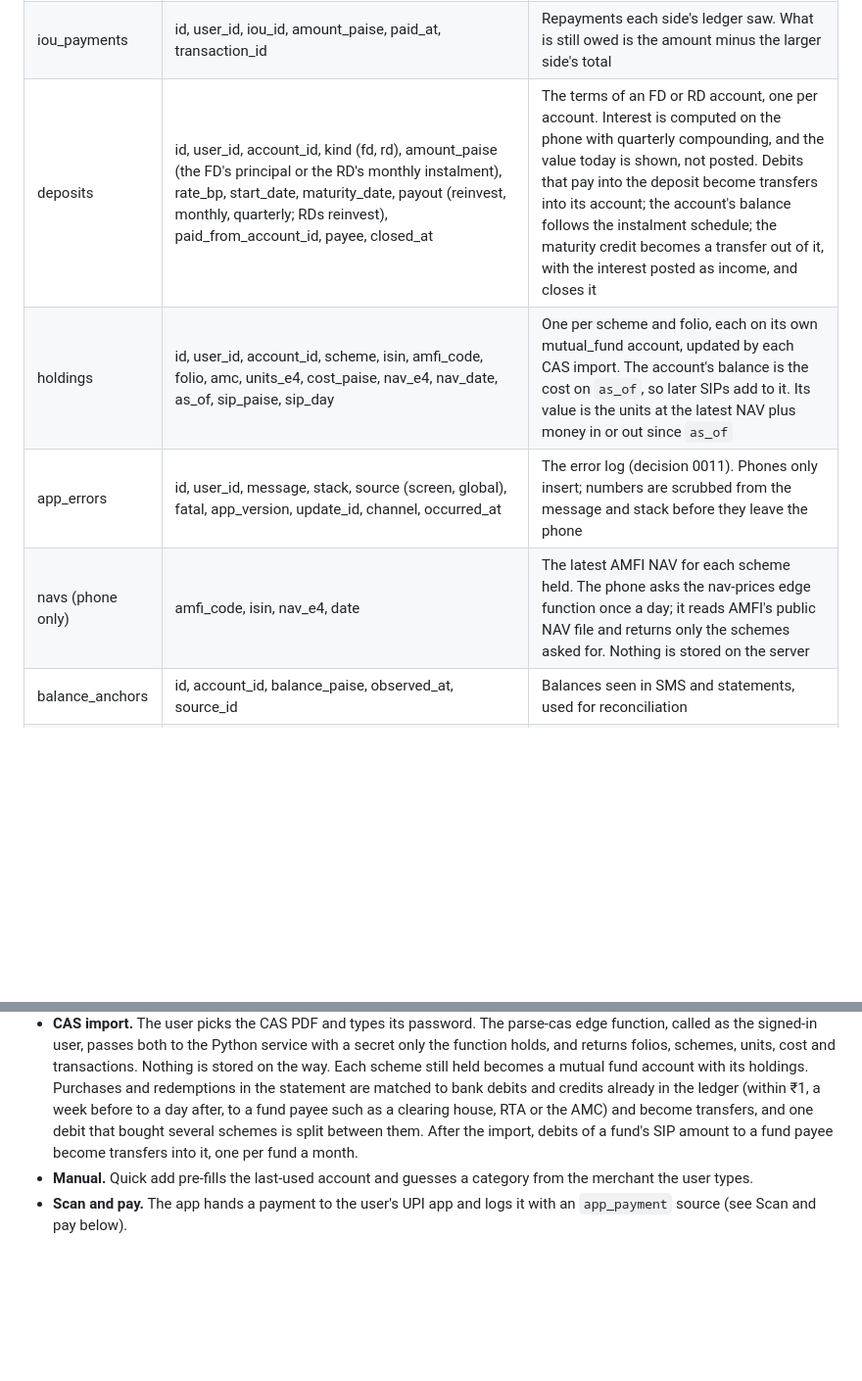
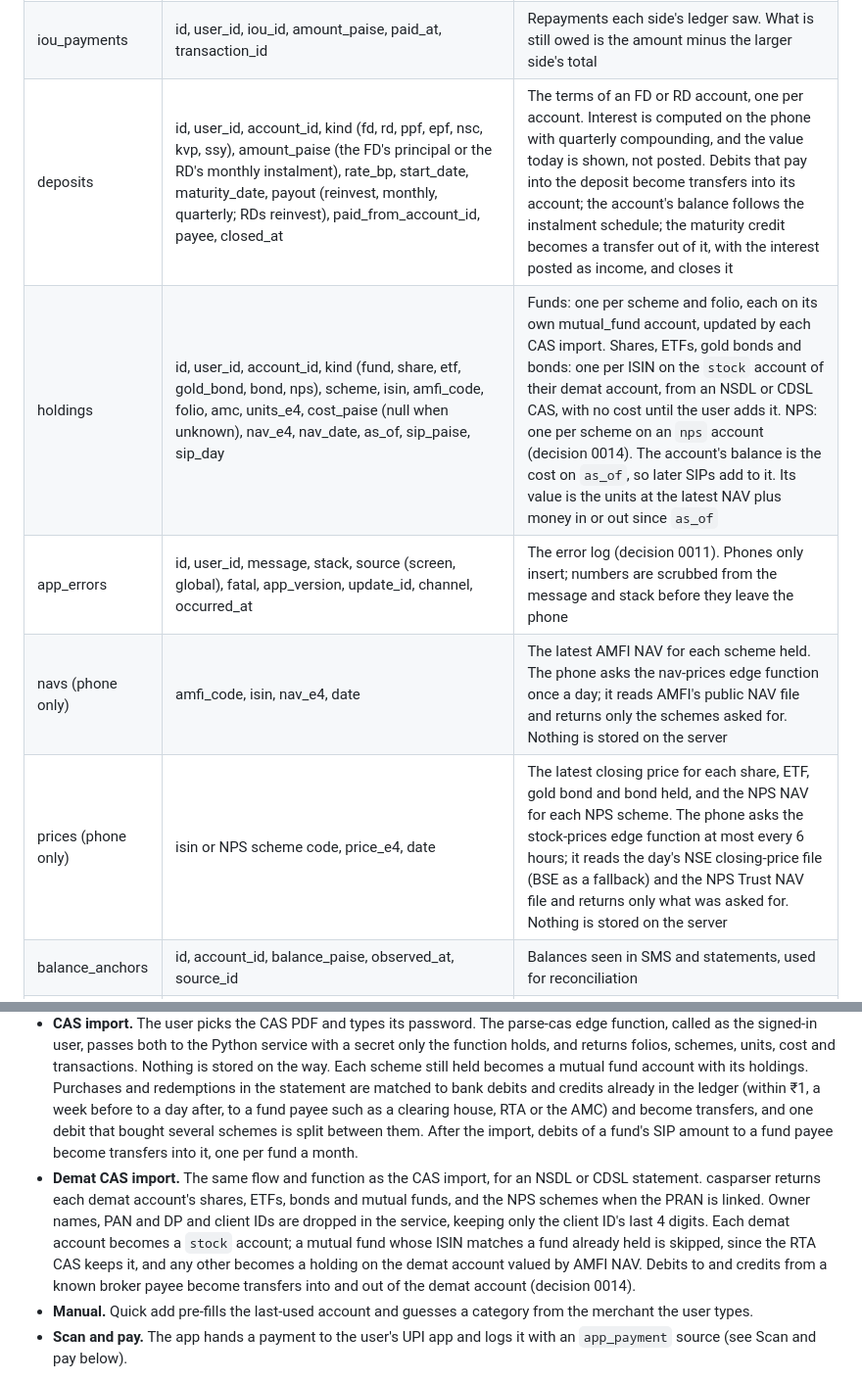
Before and after one commit to Devanand-pvt-04/money-plant, a Markdown page: docs/architecture.md, 2 parts joined by grey strips. Shown at 98% size. Rendered like a GitHub page; blank space fills up the shorter version.

```diff
--- a/docs/architecture.md
+++ b/docs/architecture.md
@@ -102,10 +102,11 @@ Example: paying ₹450 to Swiggy from HDFC savings is one transaction with two p
 | recurring | id, user_id, name, vpa, merchant, amount_paise, cadence, anchor_day, next_due, account_id, category_account_id, status (active, paused, proposed, declined), origin (manual, history, pre_debit), mandate_ref, last_paid_at, last_transaction_id | Detected or added manually. next_due is a calendar date on the phone's clock |
 | ious | id, user_id (owner), owner_name, owner_email, owner_vpa, person_account_id, direction (lent, borrowed), amount_paise, reason, occurred_on, due_date, transaction_id, counterparty_email, counterparty_user_id, counterparty_person_account_id, counterparty_transaction_id, counterparty_vpa, confirmed_at, declined_at | One row per IOU. With counterparty_email set, the other person sees it and answers through respond_iou |
 | iou_payments | id, user_id, iou_id, amount_paise, paid_at, transaction_id | Repayments each side's ledger saw. What is still owed is the amount minus the larger side's total |
-| deposits | id, user_id, account_id, kind (fd, rd), amount_paise (the FD's principal or the RD's monthly instalment), rate_bp, start_date, maturity_date, payout (reinvest, monthly, quarterly; RDs reinvest), paid_from_account_id, payee, closed_at | The terms of an FD or RD account, one per account. Interest is computed on the phone with quarterly compounding, and the value today is shown, not posted. Debits that pay into the deposit become transfers into its account; the account's balance follows the instalment schedule; the maturity credit becomes a transfer out of it, with the interest posted as income, and closes it |
-| holdings | id, user_id, account_id, scheme, isin, amfi_code, folio, amc, units_e4, cost_paise, nav_e4, nav_date, as_of, sip_paise, sip_day | One per scheme and folio, each on its own mutual_fund account, updated by each CAS import. The account's balance is the cost on `as_of`, so later SIPs add to it. Its value is the units at the latest NAV plus money in or out since `as_of` |
+| deposits | id, user_id, account_id, kind (fd, rd, ppf, epf, nsc, kvp, ssy), amount_paise (the FD's principal or the RD's monthly instalment), rate_bp, start_date, maturity_date, payout (reinvest, monthly, quarterly; RDs reinvest), paid_from_account_id, payee, closed_at | The terms of an FD or RD account, one per account. Interest is computed on the phone with quarterly compounding, and the value today is shown, not posted. Debits that pay into the deposit become transfers into its account; the account's balance follows the instalment schedule; the maturity credit becomes a transfer out of it, with the interest posted as income, and closes it | PPF and Sukanya Samriddhi compound yearly on the lowest balance between the 5th and the month's end, NSC compounds yearly and pays at 5 years, KVP doubles at maturity, and EPF's balance comes from the passbook (decision 0014). These sit on `savings_scheme` accounts
+| holdings | id, user_id, account_id, kind (fund, share, etf, gold_bond, bond, nps), scheme, isin, amfi_code, folio, amc, units_e4, cost_paise (null when unknown), nav_e4, nav_date, as_of, sip_paise, sip_day | Funds: one per scheme and folio, each on its own mutual_fund account, updated by each CAS import. Shares, ETFs, gold bonds and bonds: one per ISIN on the `stock` account of their demat account, from an NSDL or CDSL CAS, with no cost until the user adds it. NPS: one per scheme on an `nps` account (decision 0014). The account's balance is the cost on `as_of`, so later SIPs add to it. Its value is the units at the latest NAV plus money in or out since `as_of` |
 | app_errors | id, user_id, message, stack, source (screen, global), fatal, app_version, update_id, channel, occurred_at | The error log (decision 0011). Phones only insert; numbers are scrubbed from the message and stack before they leave the phone |
 | navs (phone only) | amfi_code, isin, nav_e4, date | The latest AMFI NAV for each scheme held. The phone asks the nav-prices edge function once a day; it reads AMFI's public NAV file and returns only the schemes asked for. Nothing is stored on the server |
+| prices (phone only) | isin or NPS scheme code, price_e4, date | The latest closing price for each share, ETF, gold bond and bond held, and the NPS NAV for each NPS scheme. The phone asks the stock-prices edge function at most every 6 hours; it reads the day's NSE closing-price file (BSE as a fallback) and the NPS Trust NAV file and returns only what was asked for. Nothing is stored on the server |
 | balance_anchors | id, account_id, balance_paise, observed_at, source_id | Balances seen in SMS and statements, used for reconciliation |
 | month_reviews | id, user_id, month, summary (JSON), suggestions, created_at | Output of the AI month review (milestone 6). The milestone 5 numbers review is computed on the phone and stores nothing |
 
@@ -122,6 +123,7 @@ Every source ends in the same five steps on the phone: parse, match, categorise,
 - **iOS Shortcuts (later).** A Swift App Intent named "Add bank message" takes the message text and sender. A guided setup walks the user through creating a "When I get a message from <bank>" automation that runs without asking. The intent writes to a shared queue, which the app processes on its next launch or background refresh.
 - **Statement import.** The user picks a PDF in the app (CSV and XLS, parsed on the phone, come later). The PDF and its password, if any, go to the parse-statement edge function, which passes them to the Python service (`statement.py`). The service reads the transaction table by word positions and returns each row's date, remarks, amounts and balance, plus the bank and the account's last 4 digits. The holder's name and address and the full account number are never returned, and nothing is stored. On the phone, `parseStatementRow` turns the remarks into a payee, UPI reference and channel. After a preview, each row runs through the pipeline as a `statement` source. It attaches to the SMS entry with the same reference, or failing that, the same amount on the same day or a day either side. Otherwise it becomes the other leg of a transfer, or a new entry categorised like an SMS one. The last row's balance becomes a balance anchor at the end of its day. Importing the same statement again changes nothing. ICICI's layout is supported first; other banks follow with their own anonymised fixtures.
 - **CAS import.** The user picks the CAS PDF and types its password. The parse-cas edge function, called as the signed-in user, passes both to the Python service with a secret only the function holds, and returns folios, schemes, units, cost and transactions. Nothing is stored on the way. Each scheme still held becomes a mutual fund account with its holdings. Purchases and redemptions in the statement are matched to bank debits and credits already in the ledger (within ₹1, a week before to a day after, to a fund payee such as a clearing house, RTA or the AMC) and become transfers, and one debit that bought several schemes is split between them. After the import, debits of a fund's SIP amount to a fund payee become transfers into it, one per fund a month.
+- **Demat CAS import.** The same flow and function as the CAS import, for an NSDL or CDSL statement. casparser returns each demat account's shares, ETFs, bonds and mutual funds, and the NPS schemes when the PRAN is linked. Owner names, PAN and DP and client IDs are dropped in the service, keeping only the client ID's last 4 digits. Each demat account becomes a `stock` account; a mutual fund whose ISIN matches a fund already held is skipped, since the RTA CAS keeps it, and any other becomes a holding on the demat account valued by AMFI NAV. Debits to and credits from a known broker payee become transfers into and out of the demat account (decision 0014).
 - **Manual.** Quick add pre-fills the last-used account and guesses a category from the merchant the user types.
 - **Scan and pay.** The app hands a payment to the user's UPI app and logs it with an `app_payment` source (see Scan and pay below).
 
```
Also changed, not shown: docs/PRD.md (+10 -7 lines), docs/decisions/0014-health-and-more-investments.md (added, +33 -0 lines).
